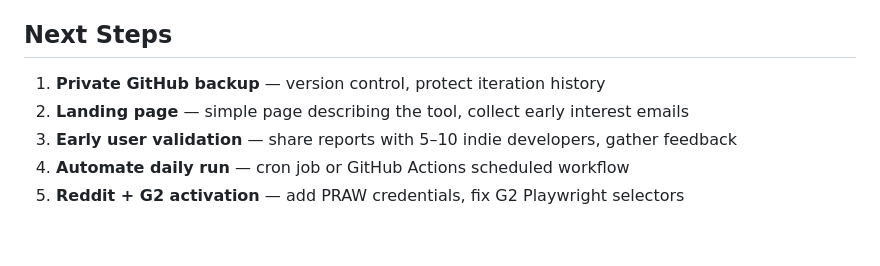
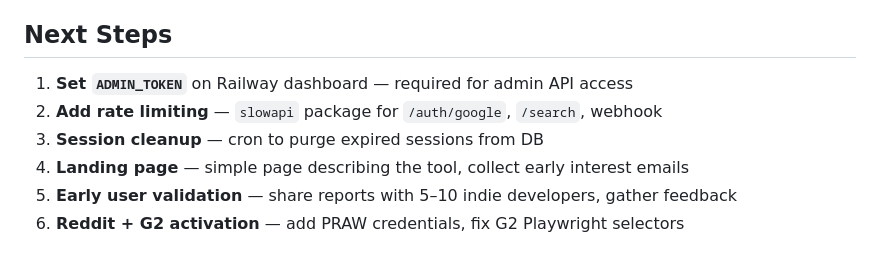
Before and after one commit to captainpan007/demand-radar, a Markdown page: DEV_LOG.md, the part around one of its changes. Drawn GitHub-style.

```diff
--- a/DEV_LOG.md
+++ b/DEV_LOG.md
@@ -68,8 +115,9 @@ Events to subscribe: `subscription_created`, `subscription_updated`, `subscripti
 
 ## Next Steps
 
-1. **Private GitHub backup** — version control, protect iteration history
-2. **Landing page** — simple page describing the tool, collect early interest emails
-3. **Early user validation** — share reports with 5–10 indie developers, gather feedback
-4. **Automate daily run** — cron job or GitHub Actions scheduled workflow
-5. **Reddit + G2 activation** — add PRAW credentials, fix G2 Playwright selectors
+1. **Set `ADMIN_TOKEN`** on Railway dashboard — required for admin API access
+2. **Add rate limiting** — `slowapi` package for `/auth/google`, `/search`, webhook
+3. **Session cleanup** — cron to purge expired sessions from DB
+4. **Landing page** — simple page describing the tool, collect early interest emails
+5. **Early user validation** — share reports with 5–10 indie developers, gather feedback
+6. **Reddit + G2 activation** — add PRAW credentials, fix G2 Playwright selectors
```
Also changed, not shown: other parts of DEV_LOG.md (+48 -1 lines).
